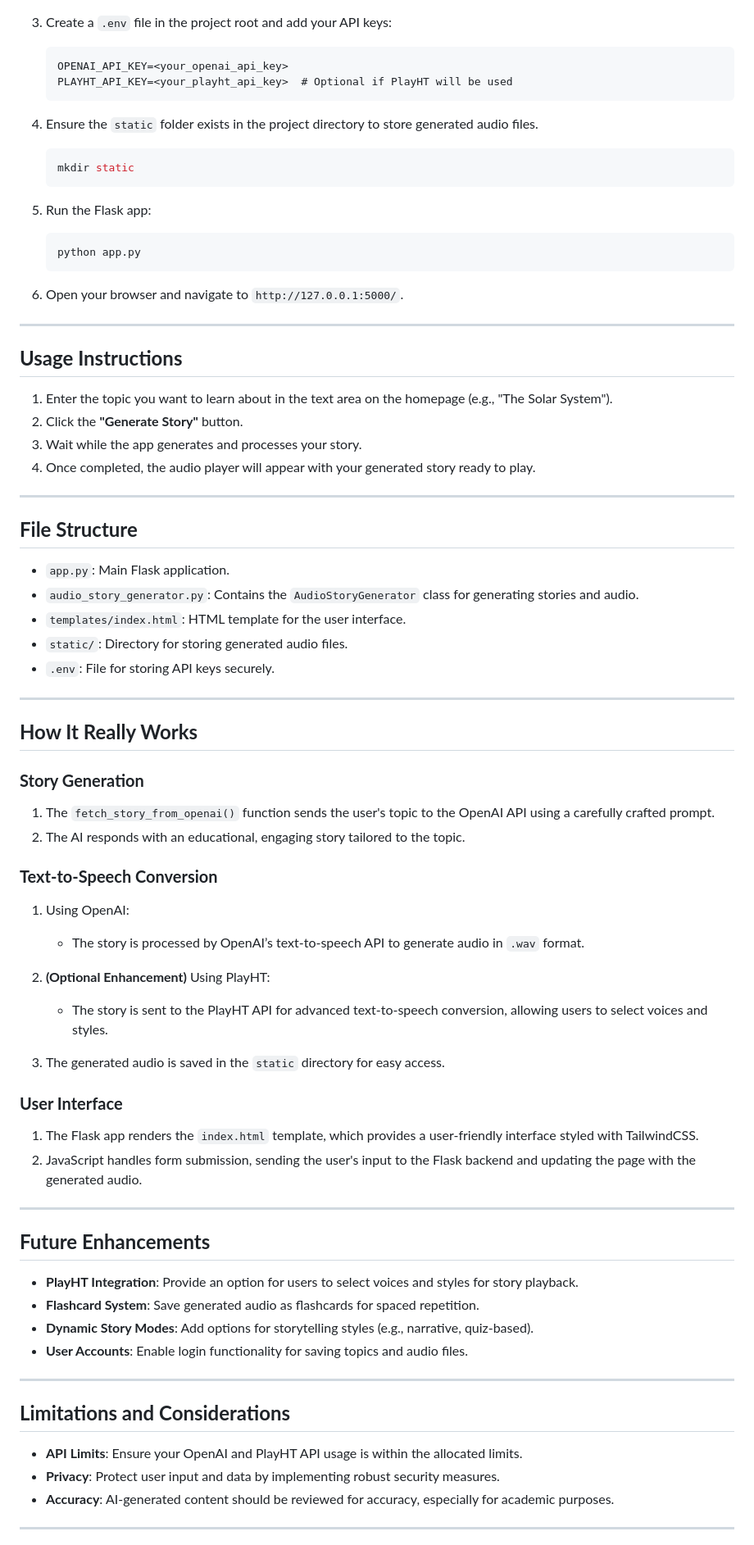
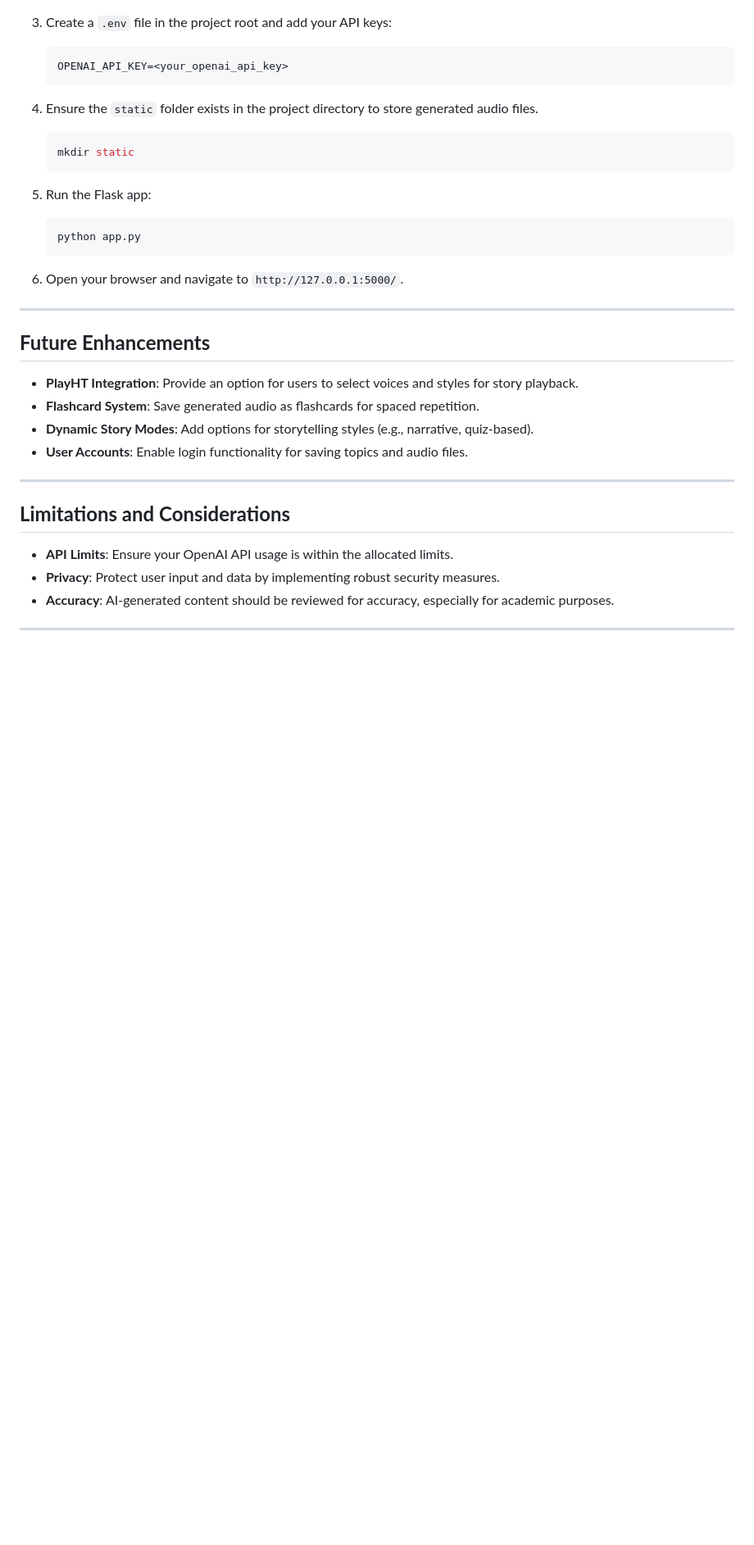
Before and after one commit to saikrupa82/NightSchool-AI, a Markdown page: README.md, the part around the change printed below. Shown: that part at 82% size. Rendered like a GitHub page; blank space fills up the shorter version.

Commit message:
Add files via upload
Updating the Readme file

````diff
--- a/README.md
+++ b/README.md
@@ -55,7 +96,6 @@ NightSchool AI is a pioneering application designed to transform sleep into a pr
 3. Create a `.env` file in the project root and add your API keys:
    ```plaintext
    OPENAI_API_KEY=<your_openai_api_key>
-   PLAYHT_API_KEY=<your_playht_api_key>  # Optional if PlayHT will be used
    ```
 
 4. Ensure the `static` folder exists in the project directory to store generated audio files.
@@ -72,45 +112,6 @@ NightSchool AI is a pioneering application designed to transform sleep into a pr
 
 ---
 
-## **Usage Instructions**
-
-1. Enter the topic you want to learn about in the text area on the homepage (e.g., "The Solar System").
-2. Click the **"Generate Story"** button.
-3. Wait while the app generates and processes your story.
-4. Once completed, the audio player will appear with your generated story ready to play.
-
----
-
-## **File Structure**
-- `app.py`: Main Flask application.
-- `audio_story_generator.py`: Contains the `AudioStoryGenerator` class for generating stories and audio.
-- `templates/index.html`: HTML template for the user interface.
-- `static/`: Directory for storing generated audio files.
-- `.env`: File for storing API keys securely.
-
----
-
-## **How It Really Works**
-
-### **Story Generation**
-1. The `fetch_story_from_openai()` function sends the user's topic to the OpenAI API using a carefully crafted prompt.
-2. The AI responds with an educational, engaging story tailored to the topic.
-
-### **Text-to-Speech Conversion**
-1. Using OpenAI:
-   - The story is processed by OpenAI’s text-to-speech API to generate audio in `.wav` format.
-
-2. **(Optional Enhancement)** Using PlayHT:
-   - The story is sent to the PlayHT API for advanced text-to-speech conversion, allowing users to select voices and styles.
-
-3. The generated audio is saved in the `static` directory for easy access.
-
-### **User Interface**
-1. The Flask app renders the `index.html` template, which provides a user-friendly interface styled with TailwindCSS.
-2. JavaScript handles form submission, sending the user's input to the Flask backend and updating the page with the generated audio.
-
----
-
 ## **Future Enhancements**
 - **PlayHT Integration**: Provide an option for users to select voices and styles for story playback.
 - **Flashcard System**: Save generated audio as flashcards for spaced repetition.
@@ -120,7 +121,7 @@ NightSchool AI is a pioneering application designed to transform sleep into a pr
 ---
 
 ## **Limitations and Considerations**
-- **API Limits**: Ensure your OpenAI and PlayHT API usage is within the allocated limits.
+- **API Limits**: Ensure your OpenAI API usage is within the allocated limits.
 - **Privacy**: Protect user input and data by implementing robust security measures.
 - **Accuracy**: AI-generated content should be reviewed for accuracy, especially for academic purposes.
 
````
Also changed, not shown: other parts of README.md (+45 -4 lines).
